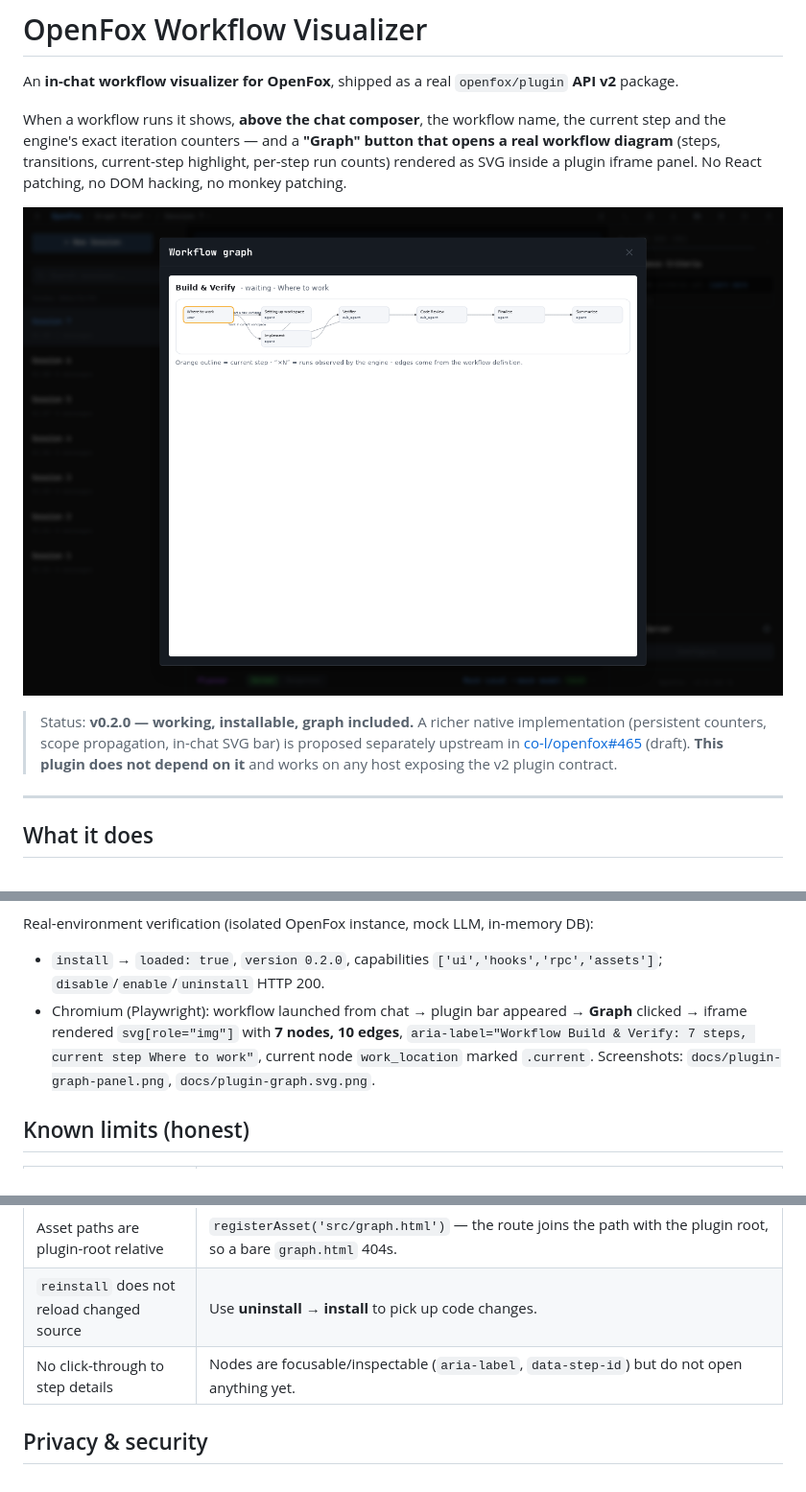
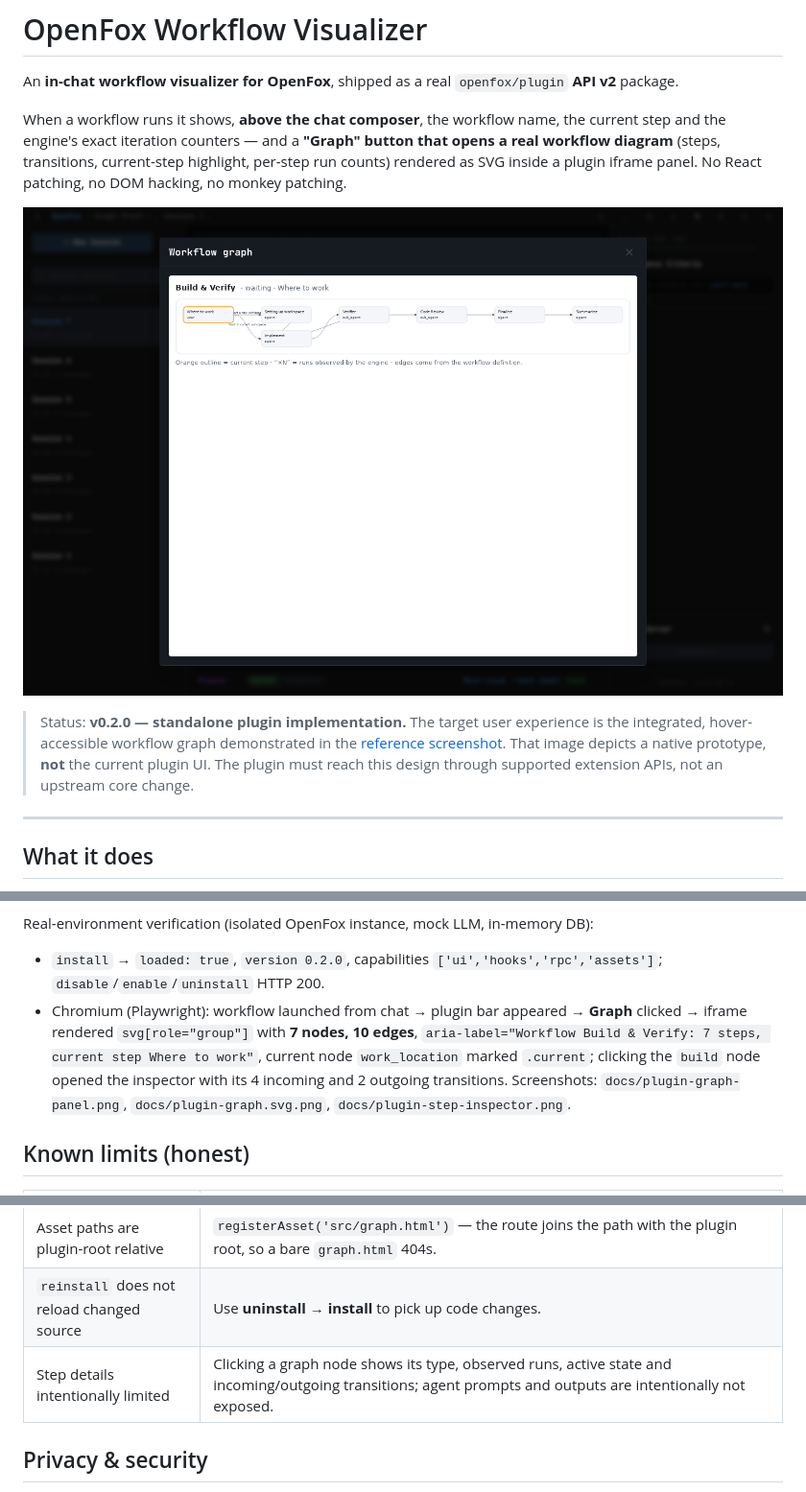
Before and after one commit to theshwal/openfox-workflow-visualizer, a Markdown page: README.md, 3 parts joined by grey strips. Shown at 96% size. GitHub-like rendering.

```diff
--- a/README.md
+++ b/README.md
@@ -8,6 +8,5 @@ When a workflow runs it shows, **above the chat composer**, the workflow name, t
 
-> Status: **v0.2.0 — working, installable, graph included.** A richer native implementation (persistent counters, scope propagation, in-chat SVG bar) is proposed separately upstream in [co-l/openfox#465](https://github.com/co-l/openfox/pull/465) (draft). **This plugin does not depend on it** and works on any host exposing the v2 plugin contract.
-
+> Status: **v0.2.0 — standalone plugin implementation.** The target user experience is the integrated, hover-accessible workflow graph demonstrated in the [reference screenshot](https://github.com/theshwal/openfox/blob/feat/workflow-visualizer-native/docs/images/workflow-visualizer.png). That image depicts a native prototype, **not** the current plugin UI. The plugin must reach this design through supported extension APIs, not an upstream core change.
 ---
 
 ## What it does
@@ -75,7 +75,7 @@ Coverage: registration (zone, RPCs, hook, assets, panels), hook→RPC integratio
 Real-environment verification (isolated OpenFox instance, mock LLM, in-memory DB):
 
 - `install` → `loaded: true`, `version 0.2.0`, capabilities `['ui','hooks','rpc','assets']`; `disable`/`enable`/`uninstall` HTTP 200.
-- Chromium (Playwright): workflow launched from chat → plugin bar appeared → **Graph** clicked → iframe rendered `svg[role="img"]` with **7 nodes, 10 edges**, `aria-label="Workflow Build & Verify: 7 steps, current step Where to work"`, current node `work_location` marked `.current`. Screenshots: `docs/plugin-graph-panel.png`, `docs/plugin-graph.svg.png`.
+- Chromium (Playwright): workflow launched from chat → plugin bar appeared → **Graph** clicked → iframe rendered `svg[role="group"]` with **7 nodes, 10 edges**, `aria-label="Workflow Build & Verify: 7 steps, current step Where to work"`, current node `work_location` marked `.current`; clicking the `build` node opened the inspector with its 4 incoming and 2 outgoing transitions. Screenshots: `docs/plugin-graph-panel.png`, `docs/plugin-graph.svg.png`, `docs/plugin-step-inspector.png`.
 
 ## Known limits (honest)
 
@@ -85,7 +85,7 @@ Real-environment verification (isolated OpenFox instance, mock LLM, in-memory DB
 | Graph appears once the run is known | The cache lives in the plugin process; after a host restart the bar and graph repopulate on the next `workflow.execution.changed`. No public "read current execution" API exists for plugins. |
 | Asset paths are plugin-root relative | `registerAsset('src/graph.html')` — the route joins the path with the plugin root, so a bare `graph.html` 404s. |
 | `reinstall` does not reload changed source | Use **uninstall → install** to pick up code changes. |
-| No click-through to step details | Nodes are focusable/inspectable (`aria-label`, `data-step-id`) but do not open anything yet. |
+| Step details intentionally limited | Clicking a graph node shows its type, observed runs, active state and incoming/outgoing transitions; agent prompts and outputs are intentionally not exposed. |
 
 ## Privacy & security
 
```
Also changed, not shown: other parts of README.md (+10 -7 lines), docs/plugin-graph-selected.png (added), docs/plugin-step-inspector.png (added), 3 other files.
